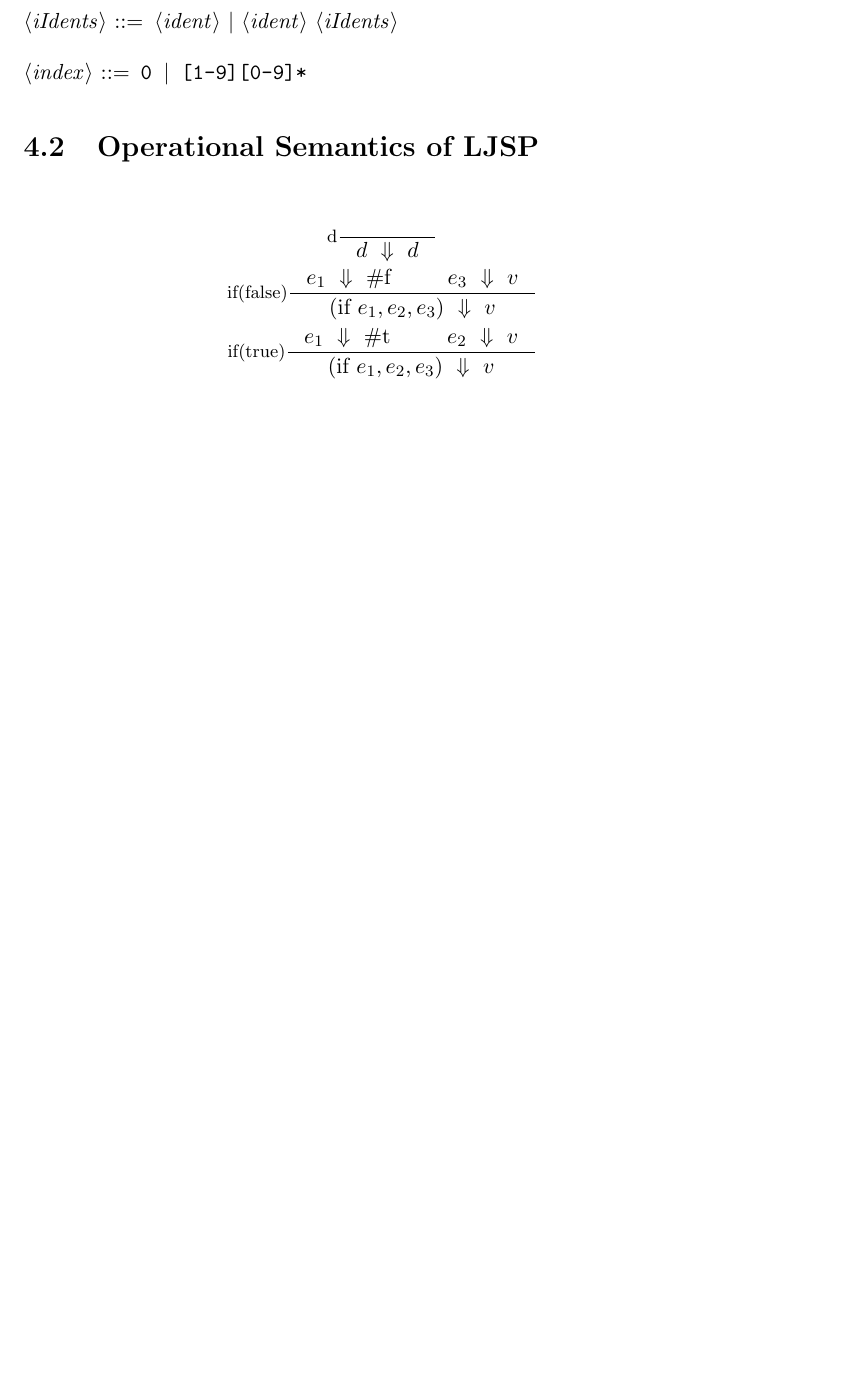
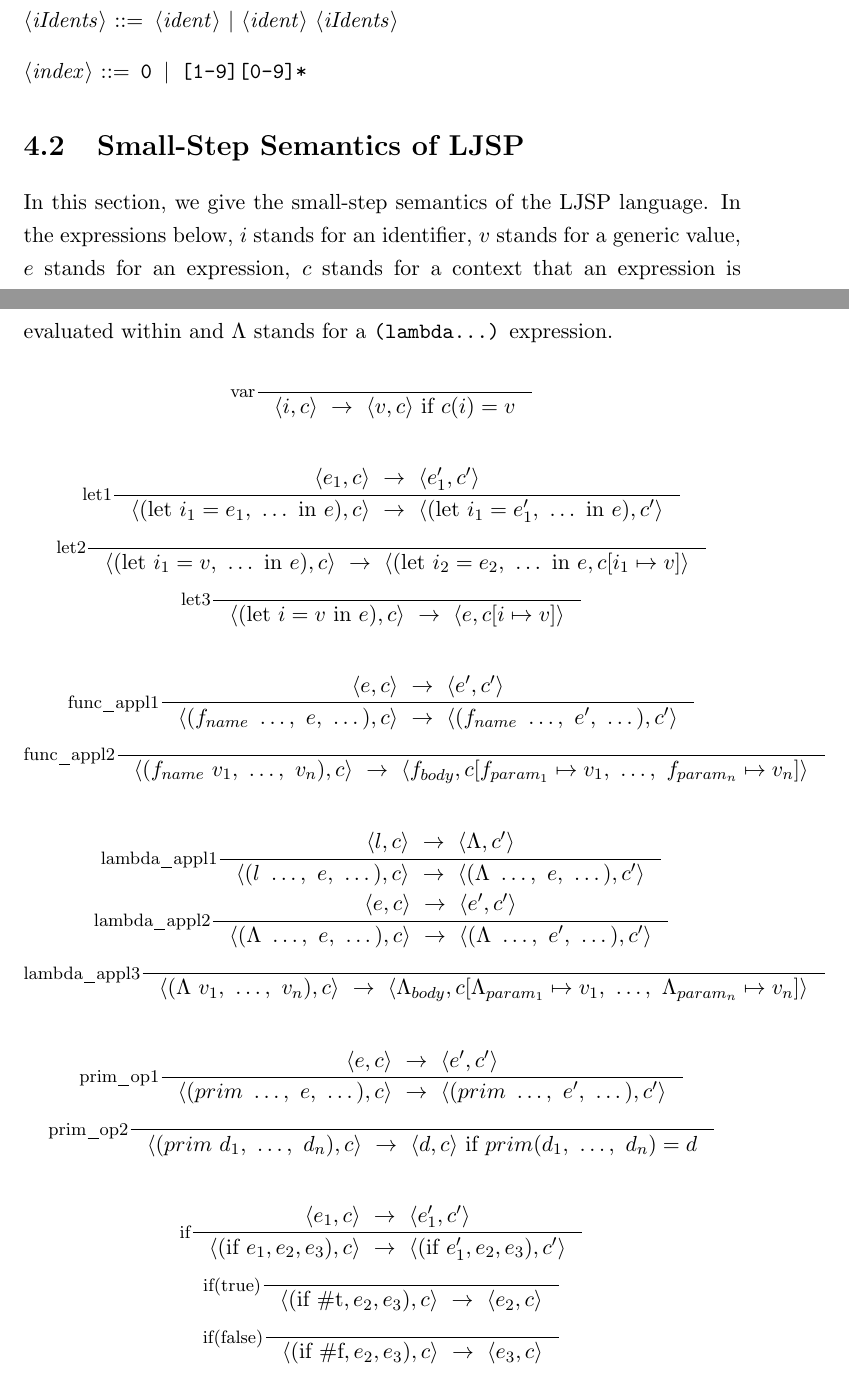
Before and after one commit to jsoendermann/ljsp, a LaTeX thesis (report/report.tex): part of page 14 of 39 before the commit and two parts of pages 15 and 16 of 41 after it, the two joined at a grey line, cut so that both start at the same text, the shorter picture padded with empty space. Compiled offline with pdfLaTeX.

Commit message:
Finish operational semantics

```diff
--- a/report/report.tex
+++ b/report/report.tex
@@ -228,13 +241,37 @@
 % grammar of intermediate representation, C?
 
 % subset of scheme
-\section{Operational Semantics of LJSP}
+\section{Small-Step Semantics of LJSP}
+In this section, we give the small-step semantics of the LJSP language. In the expressions below, $i$ stands for an identifier, $v$ stands for a generic value, $e$ stands for an expression, $c$ stands for a context that an expression is evaluated within and $\Lambda$ stands for a \texttt{(lambda...)} expression.
+% TODO explain what e, d, v, idn, etc. stand for
 \begin{gather*}
-%boolean
-%idn
-\inference[d]{}{d~\Downarrow~d} \\
-\inference[if(false)]{e_1~\Downarrow~\text{\#f}\hspace{1cm}e_3~\Downarrow~v}{(\text{if}\ e_1, e_2, e_3)~\Downarrow~v}\\
-\inference[if(true)]{e_1~\Downarrow~\text{\#t}\hspace{1cm}e_2~\Downarrow~v}{(\text{if}\ e_1, e_2, e_3)~\Downarrow~v}
+\inference[var]{}{\langle i, c \rangle~\rightarrow~\langle v, c\rangle~\text{if}~c(i) = v}\\\\
+%
+\inference[let1]{\langle e_1, c \rangle~\rightarrow~\langle e_1', c' \rangle}{\langle (\text{let}~i_1=e_1,~\dots~\text{in}~e), c \rangle~\rightarrow~\langle (\text{let}~i_1=e_1',~\dots~\text{in}~e), c' \rangle}\\
+%
+\inference[let2]{}{\langle (\text{let}~i_1=v,~\dots~\text{in}~e), c \rangle~\rightarrow~\langle (\text{let}~i_2=e_2,~\dots~\text{in}~e, c[i_1 \mapsto v] \rangle}\\
+%
+\inference[let3]{}{\langle (\text{let}~i=v~\text{in}~e), c \rangle~\rightarrow~\langle e, c[i \mapsto v] \rangle}\\\\
+%
+\inference[func_appl1]{\langle e, c \rangle~\rightarrow~\langle e', c' \rangle}{\langle (f_{name}~\dots,~e,~\dots), c \rangle~\rightarrow~\langle (f_{name} ~\dots,~e',~\dots), c' \rangle}\\
+%
+\inference[func_appl2]{}{\langle (f_{name} ~v_1,~\dots,~v_n), c \rangle~\rightarrow~\langle f_{body}, c[f_{param_1} \mapsto v_1,~\dots,~f_{param_n} \mapsto v_n] \rangle}\\\\
+%
+\inference[lambda_appl1]{\langle l, c \rangle~\rightarrow~\langle \Lambda, c' \rangle}{\langle (l~\dots,~e,~\dots), c \rangle~\rightarrow~\langle (\Lambda~\dots,~e,~\dots), c' \rangle}\\
+%
+\inference[lambda_appl2]{\langle e, c \rangle~\rightarrow~\langle e', c' \rangle}{\langle (\Lambda~\dots,~e,~\dots), c \rangle~\rightarrow~\langle (\Lambda ~\dots,~e',~\dots), c' \rangle}\\
+%
+\inference[lambda_appl3]{}{\langle (\Lambda ~v_1,~\dots,~v_n), c \rangle~\rightarrow~\langle \Lambda_{body}, c[\Lambda_{param_1} \mapsto v_1,~\dots,~\Lambda_{param_n} \mapsto v_n] \rangle}\\\\
+%
+\inference[prim_op1]{\langle e, c \rangle~\rightarrow~\langle e', c' \rangle}{\langle (prim~\dots,~e,~\dots), c \rangle~\rightarrow~\langle (prim~\dots,~e',~\dots), c' \rangle}\\
+%
+\inference[prim_op2]{}{\langle (prim~d_1,~\dots,~d_n), c \rangle~\rightarrow~\langle d, c \rangle~\text{if}~prim(d_1,~\dots,~d_n) = d}\\\\
+%
+\inference[if]{\langle e_1, c \rangle~\rightarrow~\langle e_1', c' \rangle}{\langle (\text{if}\ e_1, e_2, e_3), c \rangle~\rightarrow~\langle (\text{if}\ e_1', e_2, e_3), c' \rangle}\\
+%
+\inference[if(true)]{}{\langle (\text{if}\ \text{\#t}, e_2, e_3), c \rangle~\rightarrow~\langle e_2, c \rangle}\\
+%
+\inference[if(false)]{}{\langle (\text{if}\ \text{\#f}, e_2, e_3), c \rangle~\rightarrow ~\langle e_3, c \rangle}
 \end{gather*}
 
 %\section{Backend Output}
```
Also changed, not shown: report/report.tex (49 more changed lines).
